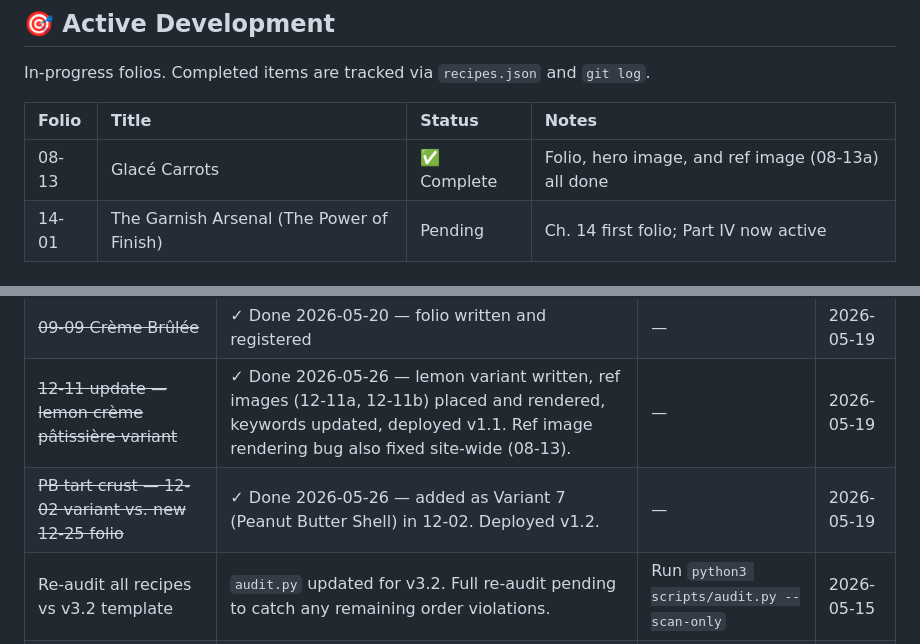
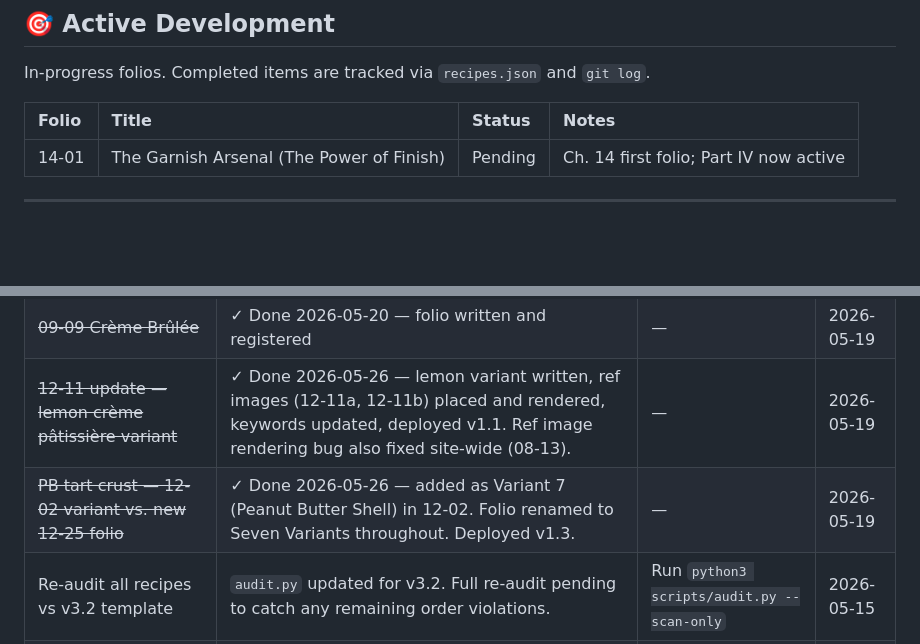
Before and after one commit to kevinward1969/cafe-athena, a Markdown page: PROJECT_STATUS.md, 2 parts joined by grey strips. Drawn GitHub-style; blank space fills up the shorter version.

Commit message:
chore: update PROJECT_STATUS — session 34 close
PB variant entry updated to v1.3 with rename note. 08-13 removed from
Active Development (fully complete). Session 34.

```diff
--- a/PROJECT_STATUS.md
+++ b/PROJECT_STATUS.md
@@ -12,7 +12,6 @@ In-progress folios. Completed items are tracked via `recipes.json` and `git log`
 
 | Folio | Title | Status | Notes |
 | :--- | :--- | :--- | :--- |
-| 08-13 | Glacé Carrots | ✅ Complete | Folio, hero image, and ref image (08-13a) all done |
 | 14-01 | The Garnish Arsenal (The Power of Finish) | Pending | Ch. 14 first folio; Part IV now active |
 
 ---
@@ -40,7 +39,7 @@ Items deferred from earlier sessions. Session handoff writes here. Resolve or ca
 | ~~12-25 Fleur de Sel Crumble~~ | ✓ Done 2026-05-20 — content corrected, folio fixed | — | 2026-05-19 |
 | ~~09-09 Crème Brûlée~~ | ✓ Done 2026-05-20 — folio written and registered | — | 2026-05-19 |
 | ~~12-11 update — lemon crème pâtissière variant~~ | ✓ Done 2026-05-26 — lemon variant written, ref images (12-11a, 12-11b) placed and rendered, keywords updated, deployed v1.1. Ref image rendering bug also fixed site-wide (08-13). | — | 2026-05-19 |
-| ~~PB tart crust — 12-02 variant vs. new 12-25 folio~~ | ✓ Done 2026-05-26 — added as Variant 7 (Peanut Butter Shell) in 12-02. Deployed v1.2. | — | 2026-05-19 |
+| ~~PB tart crust — 12-02 variant vs. new 12-25 folio~~ | ✓ Done 2026-05-26 — added as Variant 7 (Peanut Butter Shell) in 12-02. Folio renamed to Seven Variants throughout. Deployed v1.3. | — | 2026-05-19 |
 | Re-audit all recipes vs v3.2 template | `audit.py` updated for v3.2. Full re-audit pending to catch any remaining order violations. | Run `python3 scripts/audit.py --scan-only` | 2026-05-15 |
 | Fix-It remediation plan | For recipes flagged non-conformant, bring to v3.2 format | Blocked on re-audit | 2026-05-15 |
 | ~~Finish pipeline on 12-02, 12-15, 12-22~~ | ✓ Done 2026-05-26 — formatAudit and glossaryPull complete on all three. 11 new glossary terms added (A, B, D, F, P, S, W). 12-15 section header fixed (Chef's Notes / Variations → Chef's Notes). All deployed v1.1. | — | 2026-05-18 |
```
Also changed, not shown: other parts of PROJECT_STATUS.md (+1 -1 lines).
